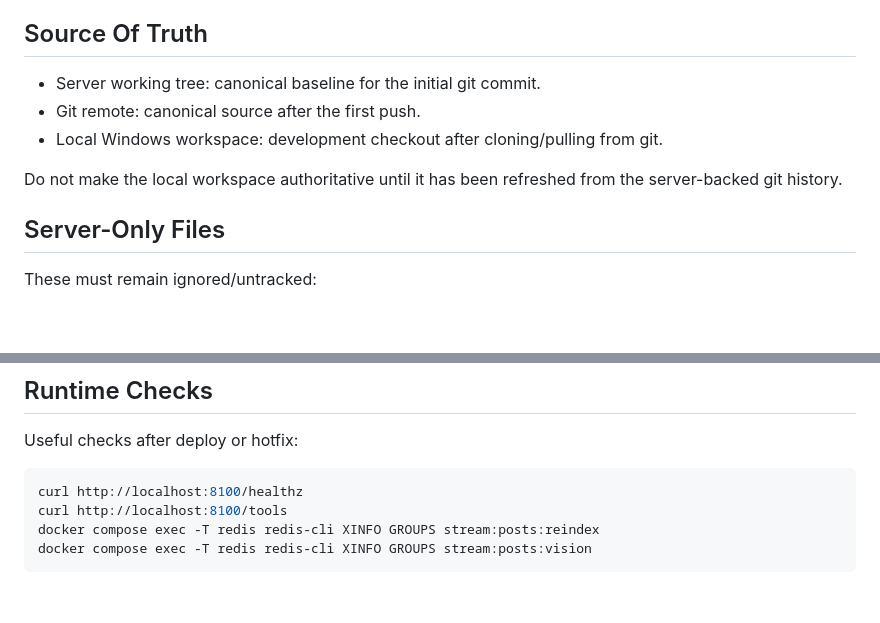
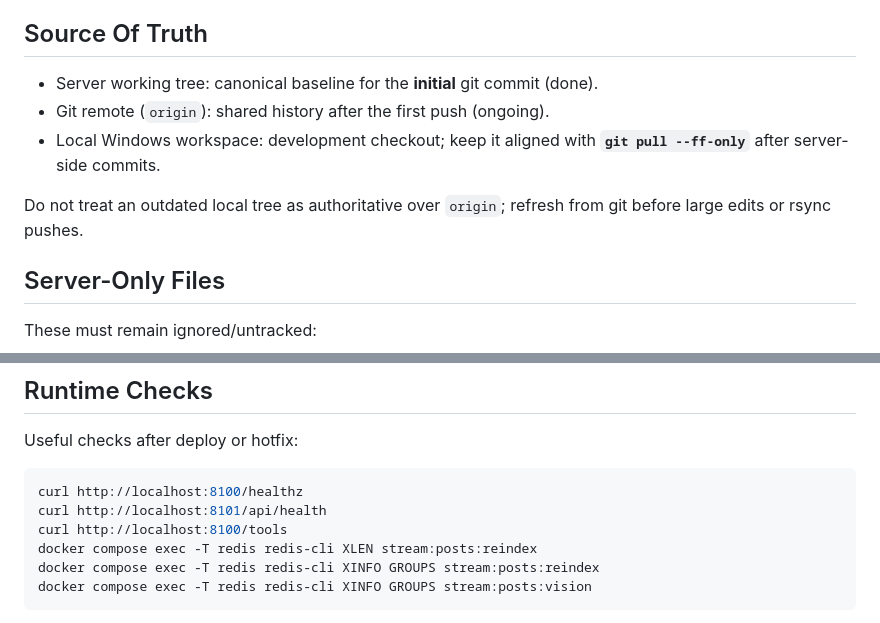
Before and after one commit to ilyasni/frontier-intelligence, a Markdown page: docs/server-git-workflow.md, 2 parts joined by grey strips. Drawn GitHub-style; blank space fills up the shorter version.

````diff
--- a/docs/server-git-workflow.md
+++ b/docs/server-git-workflow.md
@@ -15,12 +15,12 @@ secrets, sessions, database volumes, or local editor/agent tooling.
 
 ## Source Of Truth
 
-- Server working tree: canonical baseline for the initial git commit.
-- Git remote: canonical source after the first push.
-- Local Windows workspace: development checkout after cloning/pulling from git.
+- Server working tree: canonical baseline for the **initial** git commit (done).
+- Git remote (`origin`): shared history after the first push (ongoing).
+- Local Windows workspace: development checkout; keep it aligned with **`git pull --ff-only`** after server-side commits.
 
-Do not make the local workspace authoritative until it has been refreshed from
-the server-backed git history.
+Do not treat an outdated local tree as authoritative over `origin`; refresh
+from git before large edits or rsync pushes.
 
 ## Server-Only Files
 
@@ -132,7 +132,9 @@ Useful checks after deploy or hotfix:
 
 ```bash
 curl http://localhost:8100/healthz
+curl http://localhost:8101/api/health
 curl http://localhost:8100/tools
+docker compose exec -T redis redis-cli XLEN stream:posts:reindex
 docker compose exec -T redis redis-cli XINFO GROUPS stream:posts:reindex
 docker compose exec -T redis redis-cli XINFO GROUPS stream:posts:vision
 ```
````
Also changed, not shown: docs/README.md (+19 -13 lines), docs/security-git-preflight.md (+5 -3 lines).
